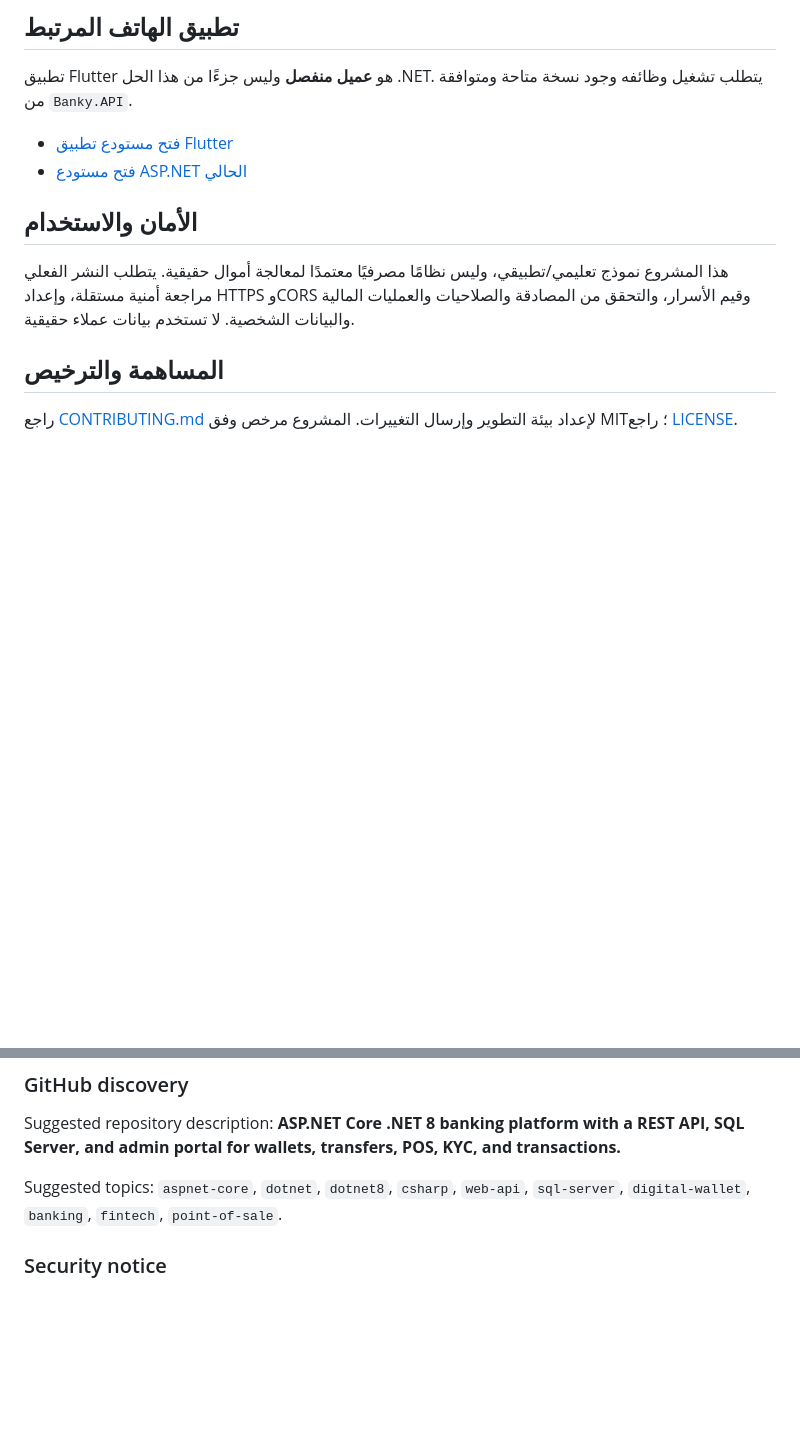
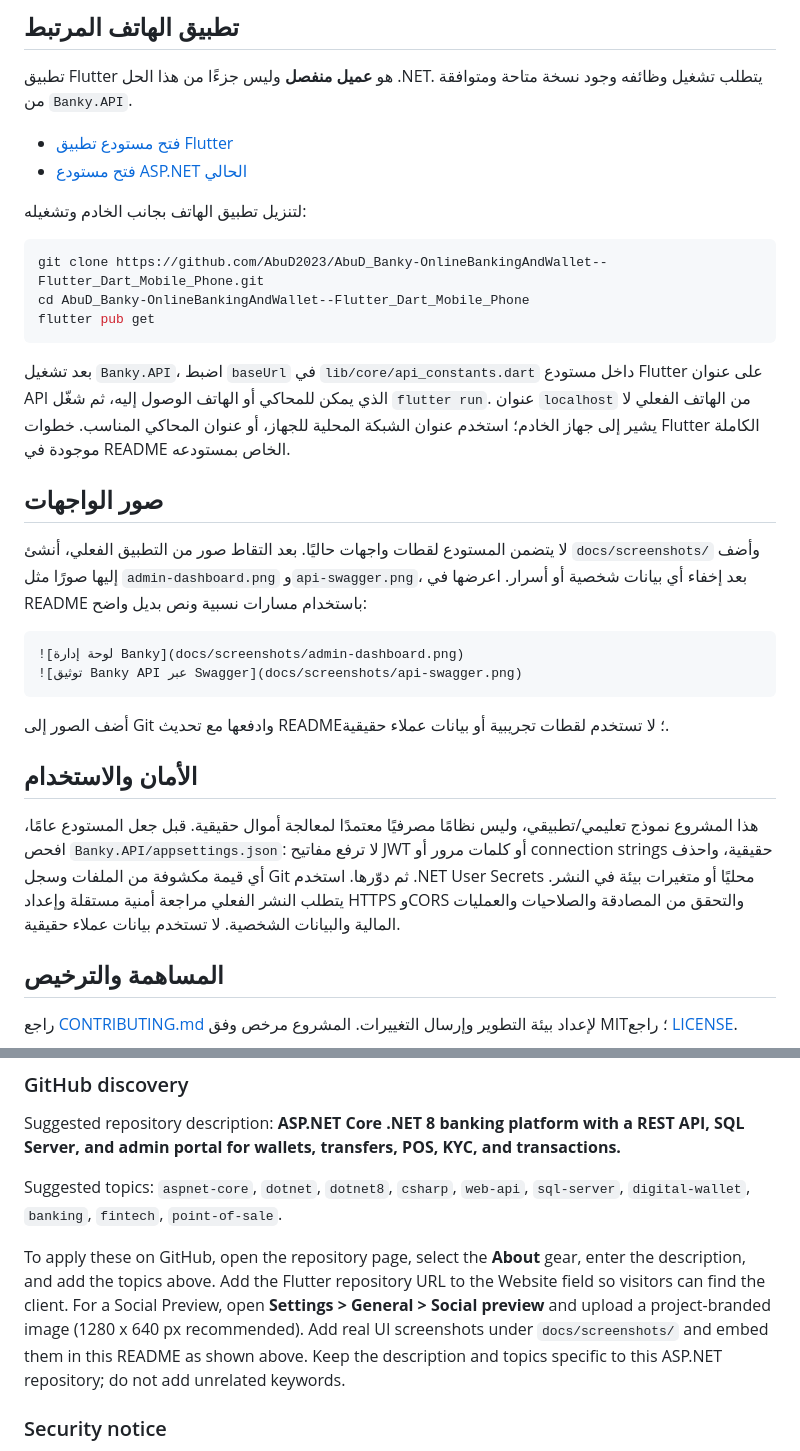
Before and after one commit to AbuD2023/AbuD_Banky-OnlineBankingAndWallet--Razor-Pages-.NET-8-, a Markdown page: README.md, 2 parts joined by grey strips. Drawn GitHub-style; blank space fills up the shorter version.

Commit message:
Update README to include instructions for downloading and running the Flutter mobile app alongside the server, and add guidelines for UI screenshots.

````diff
--- a/README.md
+++ b/README.md
@@ -77,9 +77,30 @@ dotnet run --project Banky.Web
 - [فتح مستودع تطبيق Flutter](https://github.com/AbuD2023/AbuD_Banky-OnlineBankingAndWallet--Flutter_Dart_Mobile_Phone)
 - [فتح مستودع ASP.NET الحالي](https://github.com/AbuD2023/AbuD_Banky-OnlineBankingAndWallet--Razor-Pages-.NET-8-)
 
+لتنزيل تطبيق الهاتف بجانب الخادم وتشغيله:
+
+```bash
+git clone https://github.com/AbuD2023/AbuD_Banky-OnlineBankingAndWallet--Flutter_Dart_Mobile_Phone.git
+cd AbuD_Banky-OnlineBankingAndWallet--Flutter_Dart_Mobile_Phone
+flutter pub get
+```
+
+بعد تشغيل `Banky.API`، اضبط `baseUrl` في `lib/core/api_constants.dart` داخل مستودع Flutter على عنوان API الذي يمكن للمحاكي أو الهاتف الوصول إليه، ثم شغّل `flutter run`. عنوان `localhost` من الهاتف الفعلي لا يشير إلى جهاز الخادم؛ استخدم عنوان الشبكة المحلية للجهاز، أو عنوان المحاكي المناسب. خطوات Flutter الكاملة موجودة في README الخاص بمستودعه.
+
+## صور الواجهات
+
+لا يتضمن المستودع لقطات واجهات حاليًا. بعد التقاط صور من التطبيق الفعلي، أنشئ `docs/screenshots/` وأضف إليها صورًا مثل `admin-dashboard.png` و`api-swagger.png`، بعد إخفاء أي بيانات شخصية أو أسرار. اعرضها في README باستخدام مسارات نسبية ونص بديل واضح:
+
+```markdown
+![لوحة إدارة Banky](docs/screenshots/admin-dashboard.png)
+![توثيق Banky API عبر Swagger](docs/screenshots/api-swagger.png)
+```
+
+أضف الصور إلى Git وادفعها مع تحديث README؛ لا تستخدم لقطات تجريبية أو بيانات عملاء حقيقية.
+
 ## الأمان والاستخدام
 
-هذا المشروع نموذج تعليمي/تطبيقي، وليس نظامًا مصرفيًا معتمدًا لمعالجة أموال حقيقية. يتطلب النشر الفعلي مراجعة أمنية مستقلة، وإعداد HTTPS وCORS وقيم الأسرار، والتحقق من المصادقة والصلاحيات والعمليات المالية والبيانات الشخصية. لا تستخدم بيانات عملاء حقيقية.
+هذا المشروع نموذج تعليمي/تطبيقي، وليس نظامًا مصرفيًا معتمدًا لمعالجة أموال حقيقية. قبل جعل المستودع عامًا، افحص `Banky.API/appsettings.json`: لا ترفع مفاتيح JWT أو كلمات مرور أو connection strings حقيقية، واحذف أي قيمة مكشوفة من الملفات وسجل Git ثم دوّرها. استخدم .NET User Secrets محليًا أو متغيرات بيئة في النشر. يتطلب النشر الفعلي مراجعة أمنية مستقلة وإعداد HTTPS وCORS والتحقق من المصادقة والصلاحيات والعمليات المالية والبيانات الشخصية. لا تستخدم بيانات عملاء حقيقية.
 
 ## المساهمة والترخيص
 
@@ -125,6 +146,8 @@ Suggested repository description: **ASP.NET Core .NET 8 banking platform with a
 
 Suggested topics: `aspnet-core`, `dotnet`, `dotnet8`, `csharp`, `web-api`, `sql-server`, `digital-wallet`, `banking`, `fintech`, `point-of-sale`.
 
+To apply these on GitHub, open the repository page, select the **About** gear, enter the description, and add the topics above. Add the Flutter repository URL to the Website field so visitors can find the client. For a Social Preview, open **Settings > General > Social preview** and upload a project-branded image (1280 x 640 px recommended). Add real UI screenshots under `docs/screenshots/` and embed them in this README as shown above. Keep the description and topics specific to this ASP.NET repository; do not add unrelated keywords.
+
 ### Security notice
 
 This is an educational/sample project, not a certified production banking system. Do not process real funds or real customer data without a thorough security, privacy, and operational review.
````
